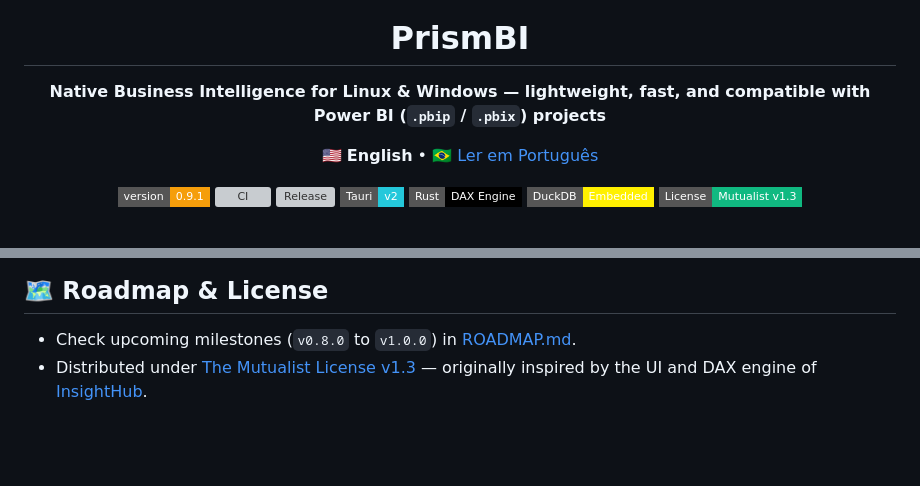
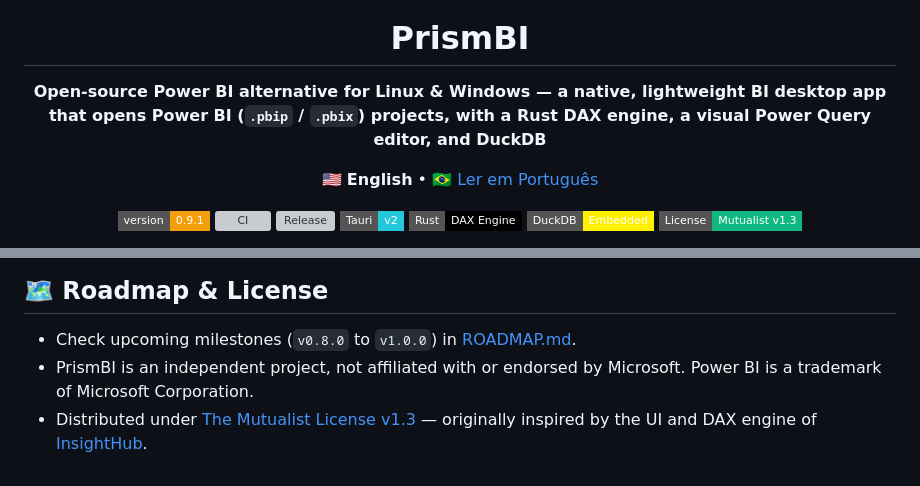
Before and after one commit to ludoviciphilip/PrismBI, a Markdown page: README.md, 2 parts joined by grey strips. Drawn GitHub-style; badges without logos; blank space fills up the shorter version; grey boxes are pictures that could not be loaded.

Commit message:
docs: repo discoverability — keyword-rich tagline, trademark note, issue/PR templates, SECURITY, CODE_OF_CONDUCT, social preview image

```diff
--- a/README.md
+++ b/README.md
@@ -4,7 +4,7 @@
 
 # PrismBI
 
-**Native Business Intelligence for Linux & Windows — lightweight, fast, and compatible with Power BI (`.pbip` / `.pbix`) projects**
+**Open-source Power BI alternative for Linux & Windows — a native, lightweight BI desktop app that opens Power BI (`.pbip` / `.pbix`) projects, with a Rust DAX engine, a visual Power Query editor, and DuckDB**
 
 🇺🇸 **English** • 🇧🇷 [Ler em Português](./README.pt-BR.md)
 
@@ -167,4 +167,5 @@ WEBKIT_DISABLE_DMABUF_RENDERER=1 pnpm tauri dev
 ## 🗺️ Roadmap & License
 
 - Check upcoming milestones (`v0.8.0` to `v1.0.0`) in [ROADMAP.md](./ROADMAP.md).
+- PrismBI is an independent project, not affiliated with or endorsed by Microsoft. Power BI is a trademark of Microsoft Corporation.
 - Distributed under [The Mutualist License v1.3](./LICENSE.md) — originally inspired by the UI and DAX engine of [InsightHub](https://github.com/ludoviciphilip/Insight-Hub).
```
Also changed, not shown: .github/pull_request_template.md (added, +8 -0 lines), CODE_OF_CONDUCT.md (added, +8 -0 lines), README.pt-BR.md (+2 -1 lines), SECURITY.md (added, +17 -0 lines), docs/images/social-preview.png (added), 4 other files.
